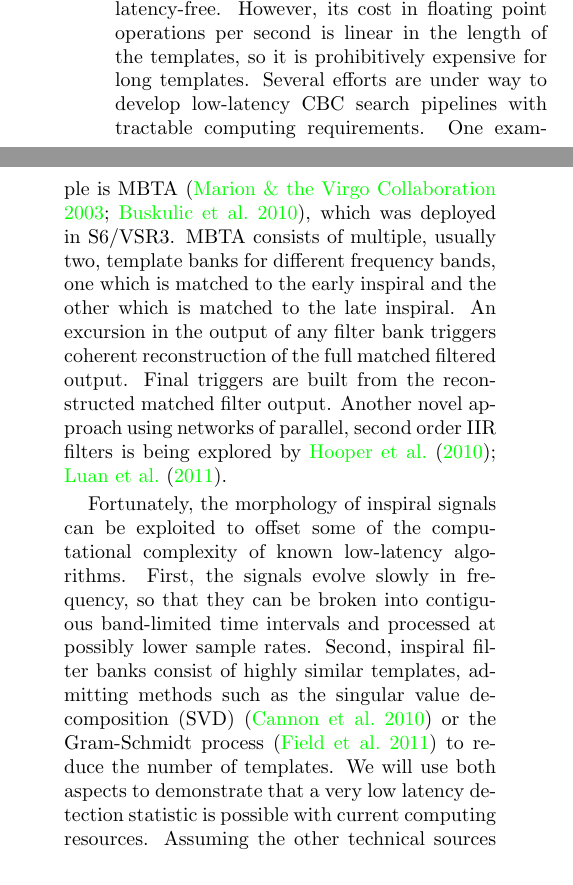
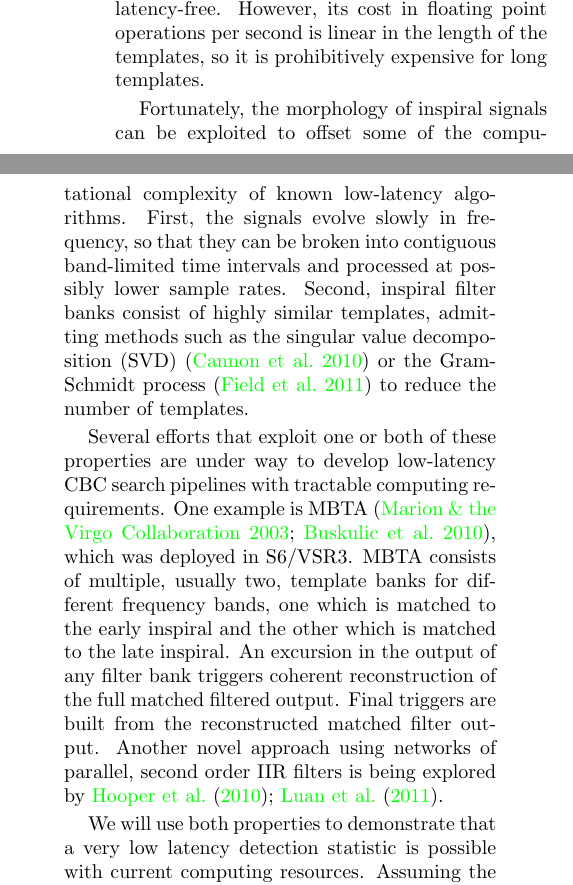
Before and after one commit to lpsinger/lloid_paper, a LaTeX paper (article.tex): two parts of the columns of page 3 of 18, joined at a grey line, cut so that both start at the same text. Compiled offline with pdfLaTeX.

Commit message:
Shuffled around introduction
git-svn-id: https://svn.ligo.caltech.edu/svn/6th-Floor-Papers/lloid_paper@1413 ccdd05d5-56c1-461a-bf98-85f6876523b4

```diff
--- a/article.tex
+++ b/article.tex
@@ -227,11 +227,7 @@ overlap-save algorithm for frequency domain (\FD) convolution, currently the
 preferred method in \GW\ searches.  The most obvious example of the latter is
 direct time domain (\TD) convolution, which is latency-free.  However, its cost in floating
 point operations per second is linear in the length of the templates, so it is
-prohibitively expensive for long templates.  Several efforts are under way to
-develop low-latency \CBC\ search pipelines with tractable computing requirements.
-One example is \mbta{}~\citep{Marion2004, Buskulic2010}, which was deployed in
-S6/VSR3.  MBTA consists of multiple, usually two, template banks for different frequency bands, one which is matched to the early inspiral and the other which is matched to the late inspiral.  An excursion in the output of any filter bank triggers coherent reconstruction of the full matched filtered output.  Final triggers are built from the reconstructed matched filter output.  Another novel approach using networks of parallel, second order IIR filters is being explored
-by \citet{shaunIIR, linqingIIR}.
+prohibitively expensive for long templates.
 
 Fortunately, the morphology of inspiral signals can be exploited to offset some
 of the computational complexity of known low-latency algorithms.  First, the signals
@@ -239,8 +235,15 @@ evolve slowly in frequency, so that they can be broken into contiguous
 band-limited time intervals and processed at possibly lower sample rates.
 Second, inspiral filter banks consist of highly similar templates, admitting
 methods such as the singular value decomposition (\SVD)~\citep{Cannon:2010p10398}
-or the Gram-Schmidt process~\citep{rbf} to reduce the number of templates.  We
-will use both aspects to demonstrate that a very low latency detection statistic
+or the Gram-Schmidt process~\citep{rbf} to reduce the number of templates.
+
+Several efforts that exploit one or both of these properties are under way to
+develop low-latency \CBC\ search pipelines with tractable computing requirements.
+One example is \mbta{}~\citep{Marion2004, Buskulic2010}, which was deployed in
+S6/VSR3.  MBTA consists of multiple, usually two, template banks for different frequency bands, one which is matched to the early inspiral and the other which is matched to the late inspiral.  An excursion in the output of any filter bank triggers coherent reconstruction of the full matched filtered output.  Final triggers are built from the reconstructed matched filter output.  Another novel approach using networks of parallel, second order IIR filters is being explored
+by \citet{shaunIIR, linqingIIR}.
+
+We will use both properties to demonstrate that a very low latency detection statistic
 is possible with current computing resources.  Assuming the other technical
 sources of latency can be reduced significantly, this could make it possible to
 send prompt alerts to the astronomical community.
```
